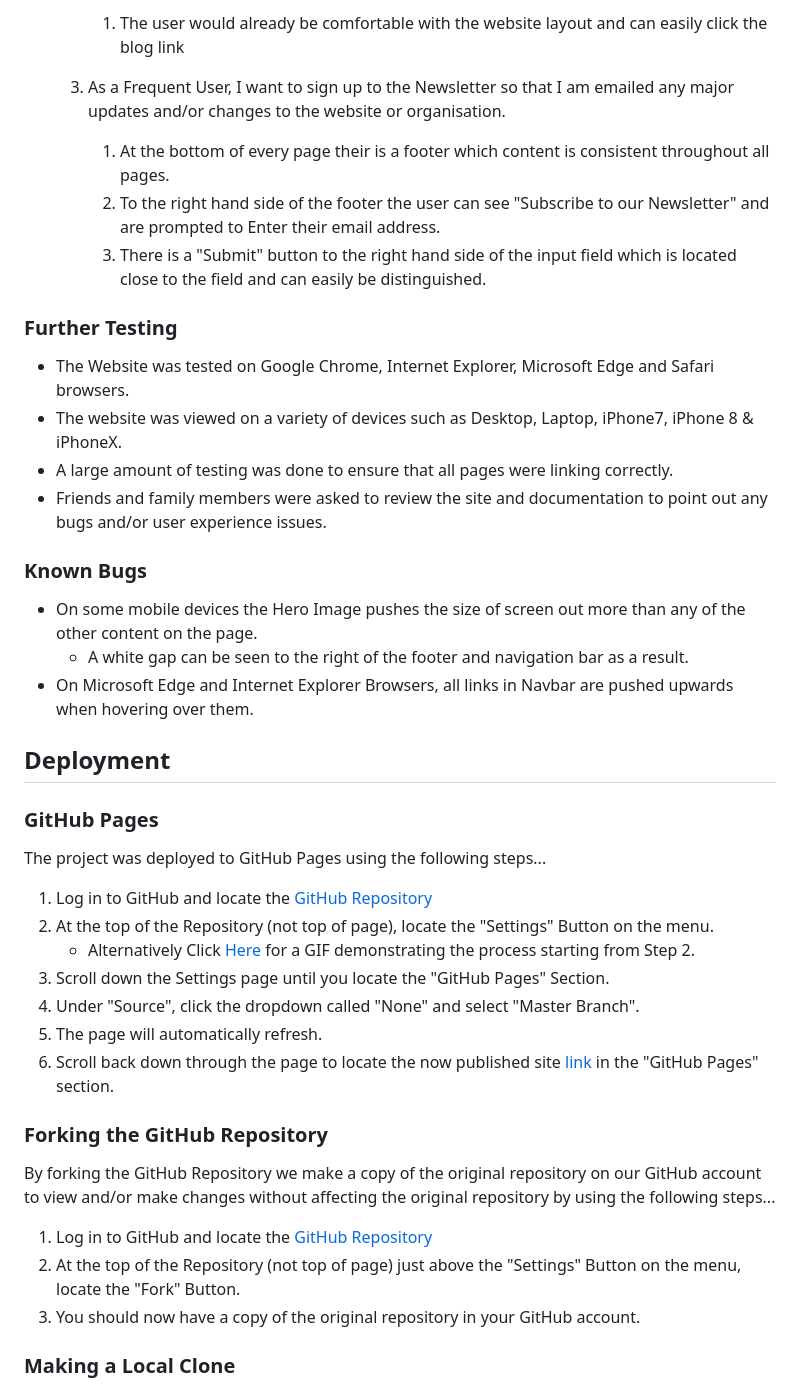
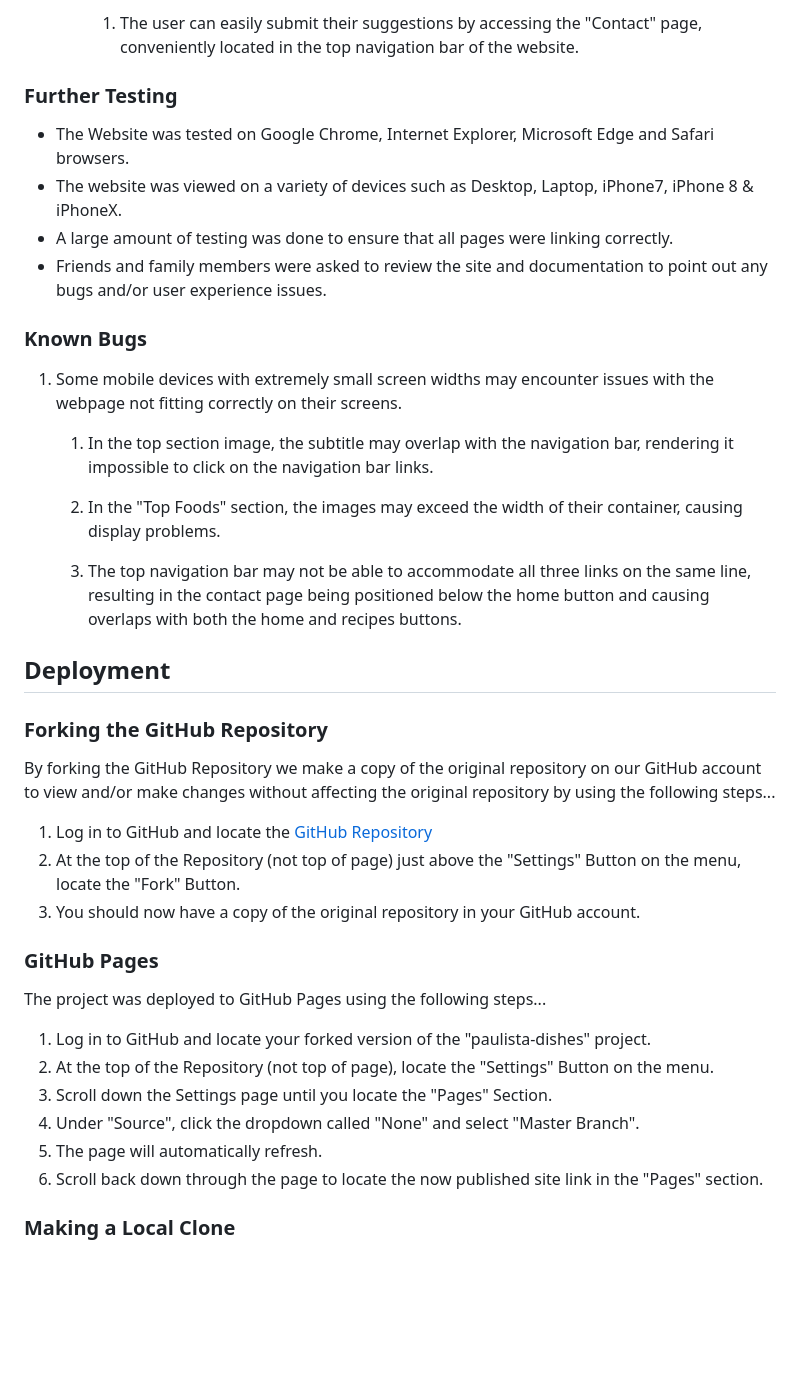
Before and after one commit to Danvm94/paulista-dishes, a Markdown page: README.md, the part around the change printed below. Drawn GitHub-style; blank space fills up the shorter version.

```diff
--- a/README.md
+++ b/README.md
@@ -134,10 +131,5 @@ The W3 HTML Validator and W3C CSS Validator Services were used to validate every
 
-     1. The user would already be comfortable with the website layout and can easily click the blog link
-
-  3. As a Frequent User, I want to sign up to the Newsletter so that I am emailed any major updates and/or changes to the website or organisation.
-     1. At the bottom of every page their is a footer which content is consistent throughout all pages.
-     2. To the right hand side of the footer the user can see "Subscribe to our Newsletter" and are prompted to Enter their email address.
-     3. There is a "Submit" button to the right hand side of the input field which is located close to the field and can easily be distinguished.
+     1. The user can easily submit their suggestions by accessing the "Contact" page, conveniently located in the top navigation bar of the website.
 
 ### Further Testing
 
@@ -148,31 +140,34 @@ The W3 HTML Validator and W3C CSS Validator Services were used to validate every
 
 ### Known Bugs
 
-- On some mobile devices the Hero Image pushes the size of screen out more than any of the other content on the page.
-  - A white gap can be seen to the right of the footer and navigation bar as a result.
-- On Microsoft Edge and Internet Explorer Browsers, all links in Navbar are pushed upwards when hovering over them.
+1. Some mobile devices with extremely small screen widths may encounter issues with the webpage not fitting correctly on their screens.
+
+   1. In the top section image, the subtitle may overlap with the navigation bar, rendering it impossible to click on the navigation bar links.
+
+   2. In the "Top Foods" section, the images may exceed the width of their container, causing display problems.
+
+   3. The top navigation bar may not be able to accommodate all three links on the same line, resulting in the contact page being positioned below the home button and causing overlaps with both the home and recipes buttons.
 
 ## Deployment
+
+### Forking the GitHub Repository
+
+By forking the GitHub Repository we make a copy of the original repository on our GitHub account to view and/or make changes without affecting the original repository by using the following steps...
+
+1. Log in to GitHub and locate the [GitHub Repository](https://github.com/Danvm94/paulista-dishes)
+2. At the top of the Repository (not top of page) just above the "Settings" Button on the menu, locate the "Fork" Button.
+3. You should now have a copy of the original repository in your GitHub account.
 
 ### GitHub Pages
 
 The project was deployed to GitHub Pages using the following steps...
 
-1. Log in to GitHub and locate the [GitHub Repository](https://github.com/)
+1. Log in to GitHub and locate your forked version of the "paulista-dishes" project.
 2. At the top of the Repository (not top of page), locate the "Settings" Button on the menu.
-   - Alternatively Click [Here](https://raw.githubusercontent.com/) for a GIF demonstrating the process starting from Step 2.
-3. Scroll down the Settings page until you locate the "GitHub Pages" Section.
+3. Scroll down the Settings page until you locate the "Pages" Section.
 4. Under "Source", click the dropdown called "None" and select "Master Branch".
 5. The page will automatically refresh.
-6. Scroll back down through the page to locate the now published site [link](https://github.com) in the "GitHub Pages" section.
-
-### Forking the GitHub Repository
-
-By forking the GitHub Repository we make a copy of the original repository on our GitHub account to view and/or make changes without affecting the original repository by using the following steps...
-
-1. Log in to GitHub and locate the [GitHub Repository](https://github.com/)
-2. At the top of the Repository (not top of page) just above the "Settings" Button on the menu, locate the "Fork" Button.
-3. You should now have a copy of the original repository in your GitHub account.
+6. Scroll back down through the page to locate the now published site link in the "Pages" section.
 
 ### Making a Local Clone
 
```
Also changed, not shown: other parts of README.md (+16 -19 lines).
